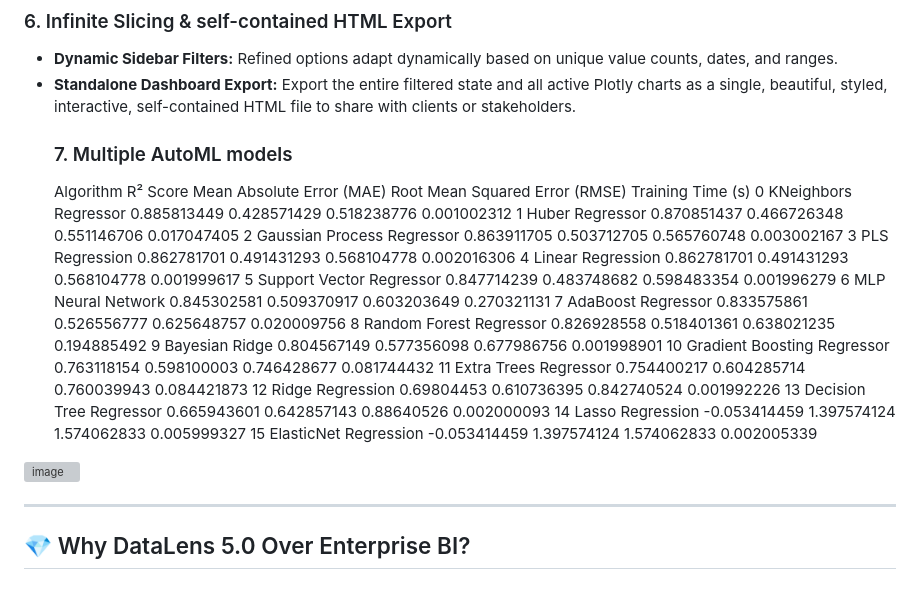
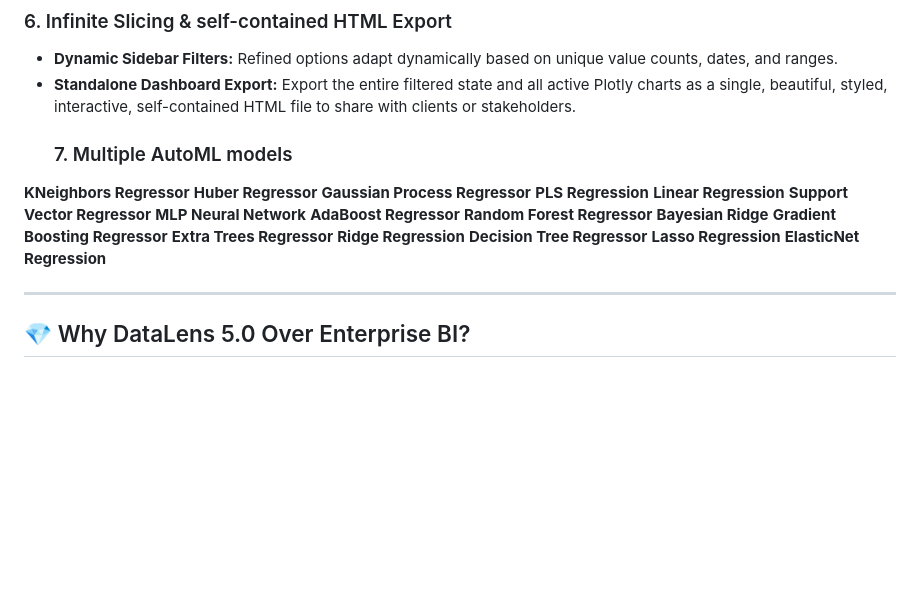
Before and after one commit to sayantanr/datalens-pro-5.0, a Markdown page: README.md, the part around the change. Rendered like a GitHub page; blank space fills up the shorter version; grey boxes are pictures that could not be loaded.

Commit message:
Update regression models section in README
Removed detailed regression algorithm performance metrics and replaced them with headings for each algorithm.

```diff
--- a/README.md
+++ b/README.md
@@ -62,24 +62,23 @@ Built for modern data analysts and business leaders who demand the power of Tabl
 * **Dynamic Sidebar Filters:** Refined options adapt dynamically based on unique value counts, dates, and ranges.
 * **Standalone Dashboard Export:** Export the entire filtered state and all active Plotly charts as a single, beautiful, styled, interactive, self-contained HTML file to share with clients or stakeholders.
   ### 7. Multiple AutoML models
-  	Algorithm	R² Score	Mean Absolute Error (MAE)	Root Mean Squared Error (RMSE)	Training Time (s)
-0	KNeighbors Regressor	0.885813449	0.428571429	0.518238776	0.001002312
-1	Huber Regressor	0.870851437	0.466726348	0.551146706	0.017047405
-2	Gaussian Process Regressor	0.863911705	0.503712705	0.565760748	0.003002167
-3	PLS Regression	0.862781701	0.491431293	0.568104778	0.002016306
-4	Linear Regression	0.862781701	0.491431293	0.568104778	0.001999617
-5	Support Vector Regressor	0.847714239	0.483748682	0.598483354	0.001996279
-6	MLP Neural Network	0.845302581	0.509370917	0.603203649	0.270321131
-7	AdaBoost Regressor	0.833575861	0.526556777	0.625648757	0.020009756
-8	Random Forest Regressor	0.826928558	0.518401361	0.638021235	0.194885492
-9	Bayesian Ridge	0.804567149	0.577356098	0.677986756	0.001998901
-10	Gradient Boosting Regressor	0.763118154	0.598100003	0.746428677	0.081744432
-11	Extra Trees Regressor	0.754400217	0.604285714	0.760039943	0.084421873
-12	Ridge Regression	0.69804453	0.610736395	0.842740524	0.001992226
-13	Decision Tree Regressor	0.665943601	0.642857143	0.88640526	0.002000093
-14	Lasso Regression	-0.053414459	1.397574124	1.574062833	0.005999327
-15	ElasticNet Regression	-0.053414459	1.397574124	1.574062833	0.002005339
-<img width="673" height="494" alt="image" src="https://github.com/user-attachments/assets/8b90a898-1f17-43ec-baa9-bb2c220f6c8b" />
+**KNeighbors Regressor**
+**Huber Regressor**
+**Gaussian Process Regressor**
+**PLS Regression**
+**Linear Regression**
+**Support Vector Regressor**
+**MLP Neural Network**
+**AdaBoost Regressor**
+**Random Forest Regressor**
+**Bayesian Ridge**
+**Gradient Boosting Regressor**
+**Extra Trees Regressor**
+**Ridge Regression**
+**Decision Tree Regressor**
+**Lasso Regression**
+**ElasticNet Regression**
+
 
 ---
 ## 💎 Why DataLens 5.0 Over Enterprise BI?
```
